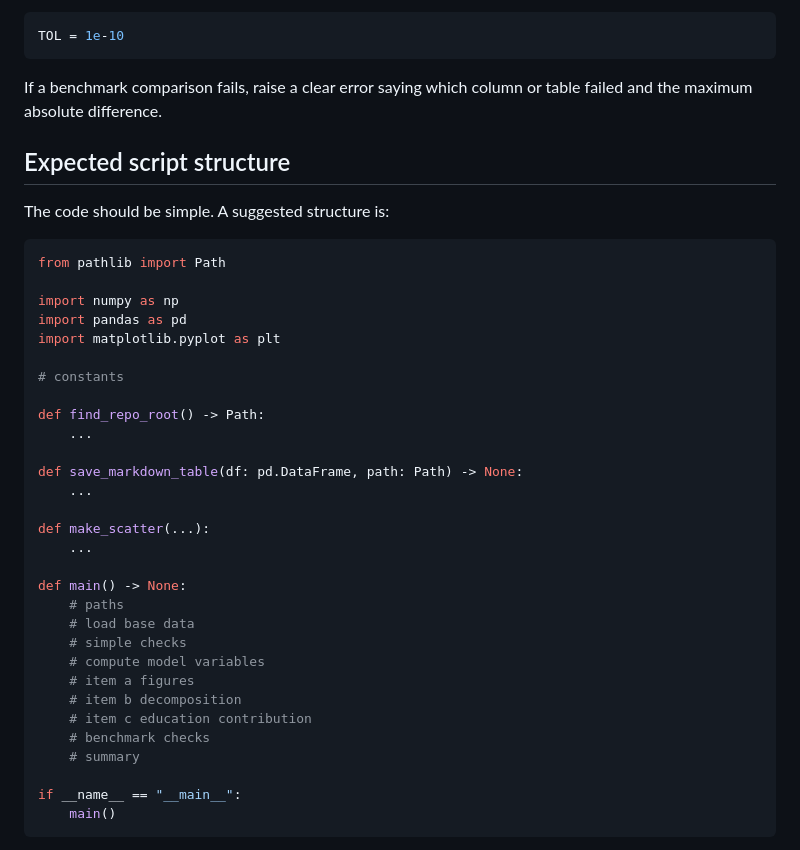
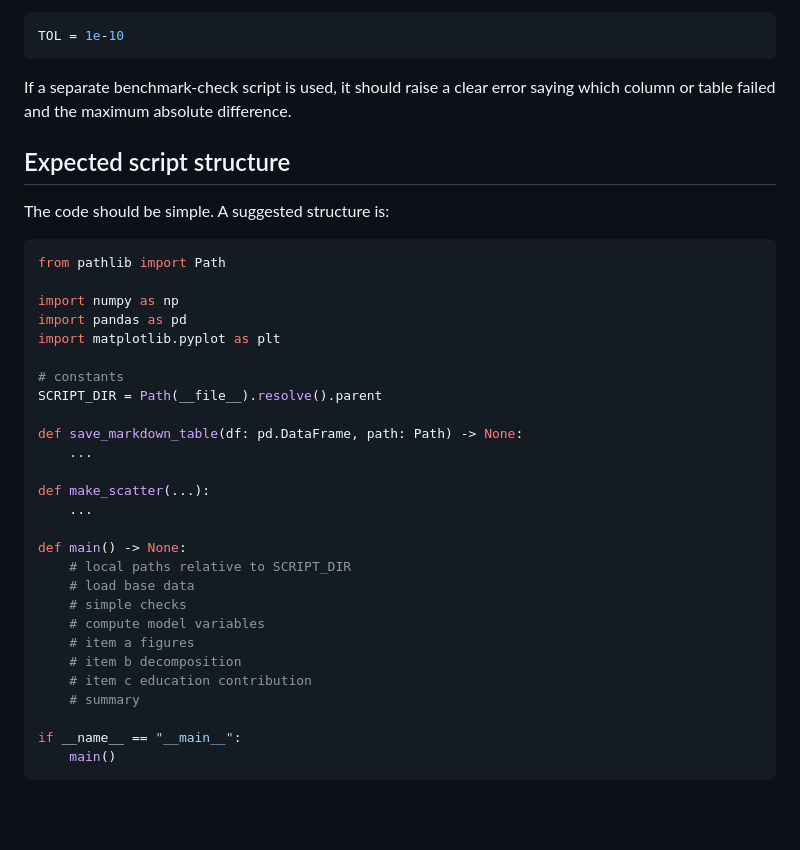
Before and after one commit to juanmalunatic/MacroDev, a Markdown page: solved/p6/p6_DESIGN.md, the part around one of its changes. Rendered like a GitHub page; blank space fills up the shorter version.

````diff
--- a/solved/p6/p6_DESIGN.md
+++ b/solved/p6/p6_DESIGN.md
@@ -921,7 +934,7 @@ Use tolerance:
 TOL = 1e-10
 ```
 
-If a benchmark comparison fails, raise a clear error saying which column or table failed and the maximum absolute difference.
+If a separate benchmark-check script is used, it should raise a clear error saying which column or table failed and the maximum absolute difference.
 
 ## Expected script structure
 
@@ -935,9 +948,7 @@ import pandas as pd
 import matplotlib.pyplot as plt
 
 # constants
-
-def find_repo_root() -> Path:
-    ...
+SCRIPT_DIR = Path(__file__).resolve().parent
 
 def save_markdown_table(df: pd.DataFrame, path: Path) -> None:
     ...
@@ -946,14 +957,13 @@ def make_scatter(...):
     ...
 
 def main() -> None:
-    # paths
+    # local paths relative to SCRIPT_DIR
     # load base data
     # simple checks
     # compute model variables
     # item a figures
     # item b decomposition
     # item c education contribution
-    # benchmark checks
     # summary
 
 if __name__ == "__main__":
````
Also changed, not shown: other parts of solved/p6/p6_DESIGN.md (+41 -28 lines).
